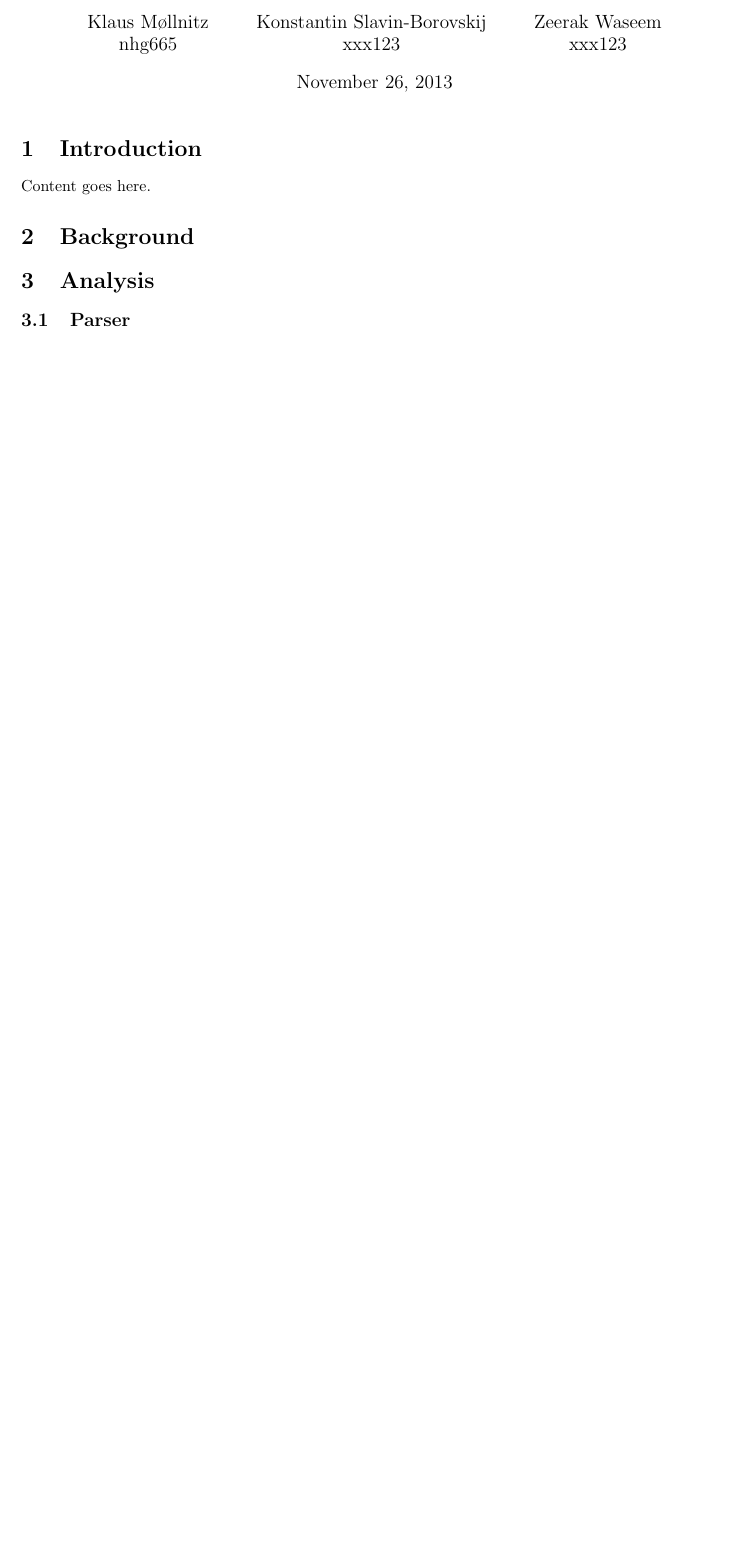
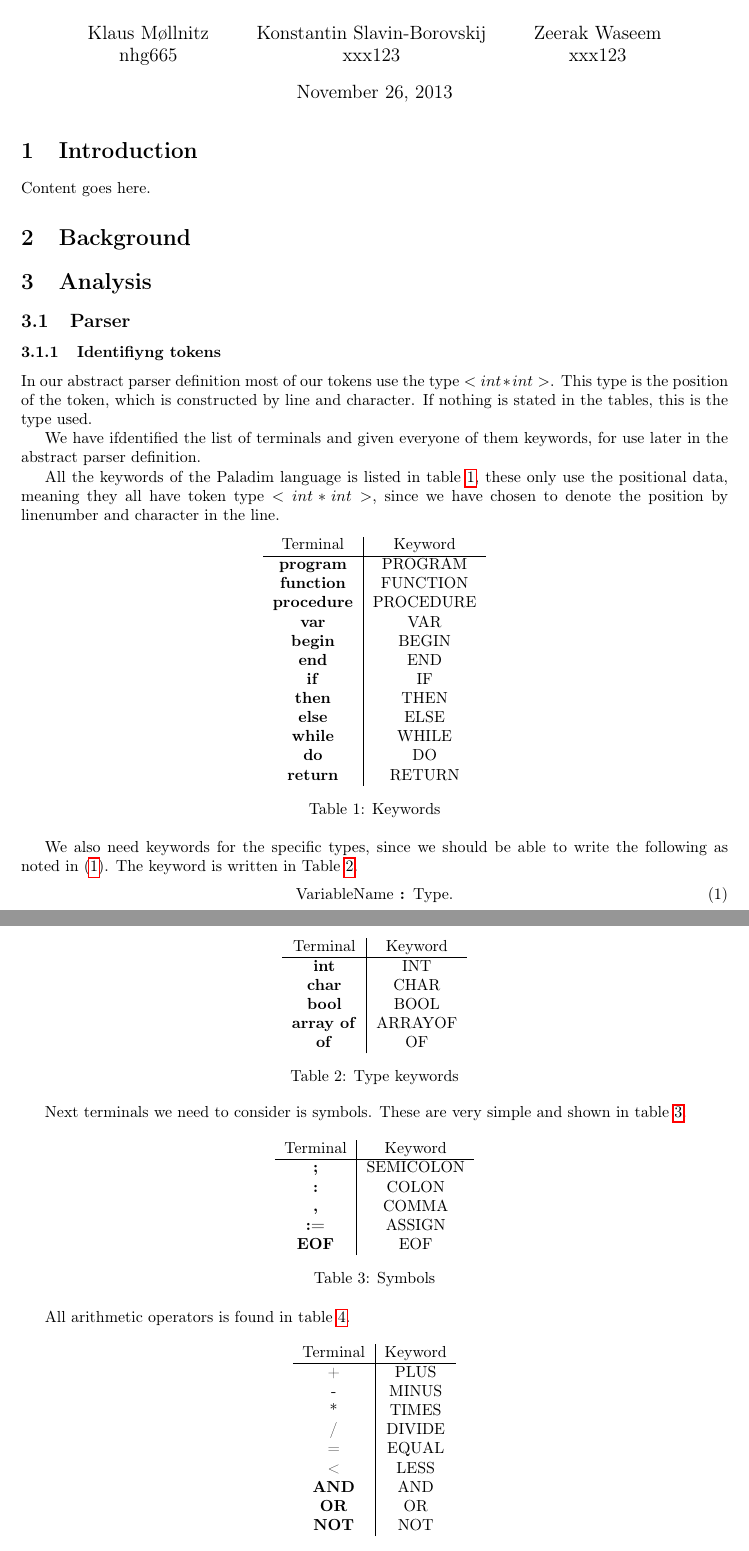
Before and after one commit to ZeerakW/Oversaetter2013, a LaTeX document (Report/report.tex): part of the page before the commit and two parts of pages 1 and 2 of 3 after it, the two joined at a grey line, cut so that both start at the same text, the shorter picture padded with empty space. Compiled offline with pdfLaTeX.

Commit message:
Added section in report about identifying tokens

```diff
--- a/Report/report.tex
+++ b/Report/report.tex
@@ -1,6 +1,7 @@
 \documentclass[10pt]{article}
 \usepackage[margin=3cm]{geometry}
 \usepackage[utf8]{inputenc}
+\usepackage[T1]{fontenc}
 \usepackage{array}
 \usepackage{amsmath}
 \usepackage{xcolor}
@@ -29,3 +30,85 @@ Content goes here.
 
 \section{Analysis}
 \subsection{Parser}
+\subsubsection{Identifiyng tokens}
+In our abstract parser definition most of our tokens use the type $<int*int>$. This type is the position of the token, which is constructed by line and character. If nothing is stated in the tables, this is the type used.
+
+We have ifdentified the list of terminals and given everyone of them keywords, for use later in the abstract parser definition.
+
+All the keywords of the Paladim language is listed in table \ref{tab:keywords}, these only use the positional data, meaning they all have token type $<int*int>$, since we have chosen to denote the position by linenumber and character in the line.
+
+\begin{table}[h!]
+\centering
+\begin{tabular}{c|c}
+Terminal & Keyword \\
+\hline
+\textbf{program} & PROGRAM \\
+\textbf{function} & FUNCTION \\
+\textbf{procedure} & PROCEDURE \\
+\textbf{var} & VAR \\
+\textbf{begin} & BEGIN \\
+\textbf{end} & END \\
+\textbf{if} & IF \\
+\textbf{then} & THEN \\
+\textbf{else} & ELSE \\
+\textbf{while} & WHILE \\
+\textbf{do} & DO \\
+\textbf{return} & RETURN \\
+\end{tabular}
+\caption{\label{tab:keywords}Keywords}
+\end{table}
+
+We also need keywords for the specific types, since we should be able to write the following as noted in (\ref{eq:varname_type}). The keyword is written in Table \ref{tab:type_keywords}.
+\begin{align}
+\label{eq:varname_type}
+\text{VariableName} \textbf{ : } \text{Type}.
+\end{align}
+
+\begin{table}[h!]
+\centering
+\begin{tabular}{c|c}
+Terminal & Keyword \\
+\hline
+\textbf{int} & INT \\
+\textbf{char} & CHAR \\
+\textbf{bool} & BOOL \\
+\textbf{array of} & ARRAYOF \\
+\textbf{of} & OF \\
+\end{tabular}
+\caption{\label{tab:type_keywords}Type keywords}
+\end{table}
+
+Next terminals we need to consider is symbols. These are very simple and shown in table \ref{tab:symbols}.
+
+\begin{table}[h!]
+\centering
+\begin{tabular}{c|c}
+Terminal & Keyword \\
+\hline
+\textbf{;} & SEMICOLON \\
+\textbf{:} & COLON \\
+\textbf{,} & COMMA \\
+\textbf{:=} & ASSIGN \\
+\textbf{EOF} & EOF \\
+\end{tabular}
+\caption{\label{tab:symbols}Symbols}
+\end{table}
+
+All arithmetic operators is found in table \ref{tab:arithmetics}.
+
+\begin{table}[h!]
+\centering
+\begin{tabular}{c|c}
+Terminal & Keyword \\
+\hline
+\text{+} & PLUS \\
+\text{-} & MINUS \\
+\text{*} & TIMES \\
+\text{/} & DIVIDE \\
+\text{=} & EQUAL \\
+\text{<} & LESS \\
+\textbf{AND} & AND \\
+\textbf{OR} & OR \\
+\textbf{NOT} & NOT \\
+\end{tabular}
+\caption{\label{tab:arithmetics}Arithmetics}
```
Also changed, not shown: Report/report.tex (45 more changed lines).
